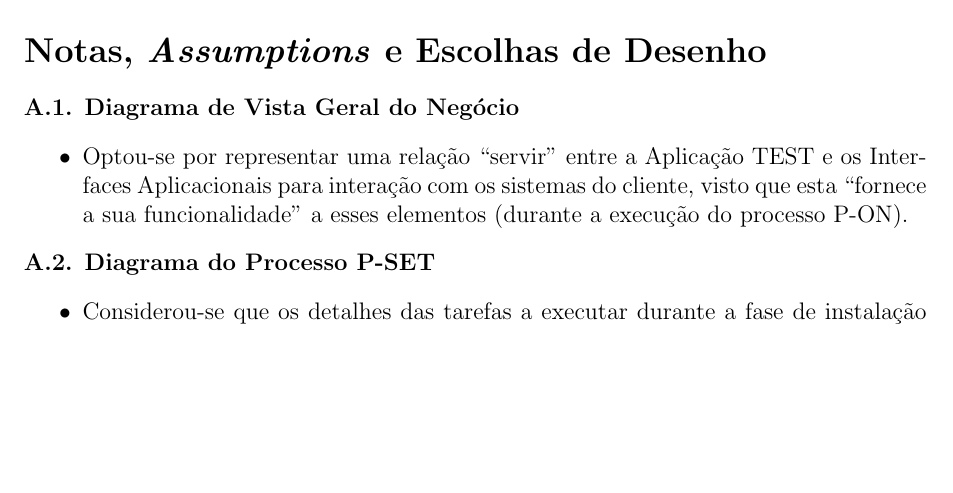
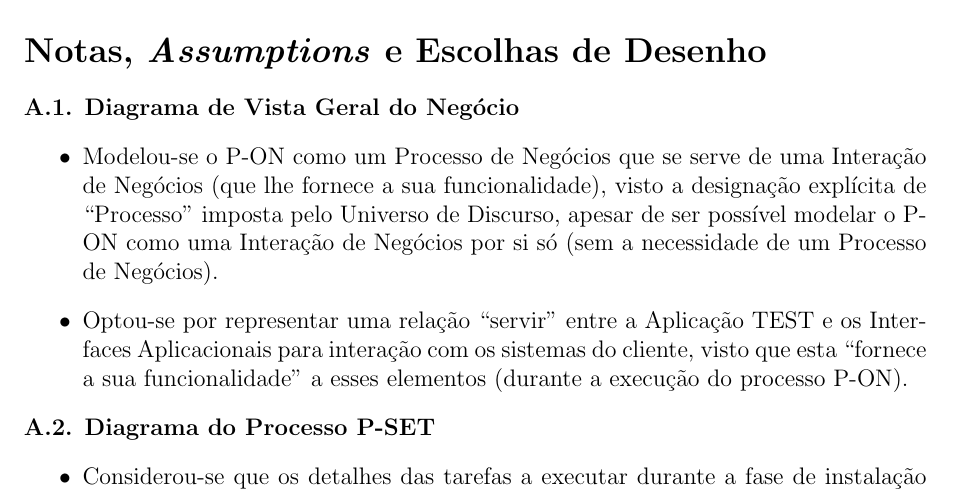
Before and after one commit to para-de-ser-chato/picktru-ams, a LaTeX document (E1/report/report.tex): part of page 5 of 5, cut so that both start at the same text, the shorter picture padded with empty space. Compiled offline with pdfLaTeX.

Commit message:
Merge fixes

```diff
--- a/E1/report/report.tex
+++ b/E1/report/report.tex
@@ -77,6 +77,7 @@
 \normalsize
 \textbf{A.1. Diagrama de Vista Geral do Negócio}
 \begin{itemize}
+	\item Modelou-se o P-ON como um Processo de Negócios que se serve de uma Interação de Negócios (que lhe fornece a sua funcionalidade), visto a designação explícita de "Processo" imposta pelo Universo de Discurso, apesar de ser possível modelar o P-ON como uma Interação de Negócios por si só (sem a necessidade de um Processo de Negócios).
 	\item Optou-se por representar uma relação "servir" entre a Aplicação TEST e os Interfaces Aplicacionais para interação com os sistemas do cliente, visto que esta "fornece a sua funcionalidade" a esses elementos (durante a execução do processo P-ON).
 \end{itemize}
 \textbf{A.2. Diagrama do Processo P-SET}
```
Also changed, not shown: E1/PICKTRU.svg, E1/report/report.pdf (deleted), 1 other file.
